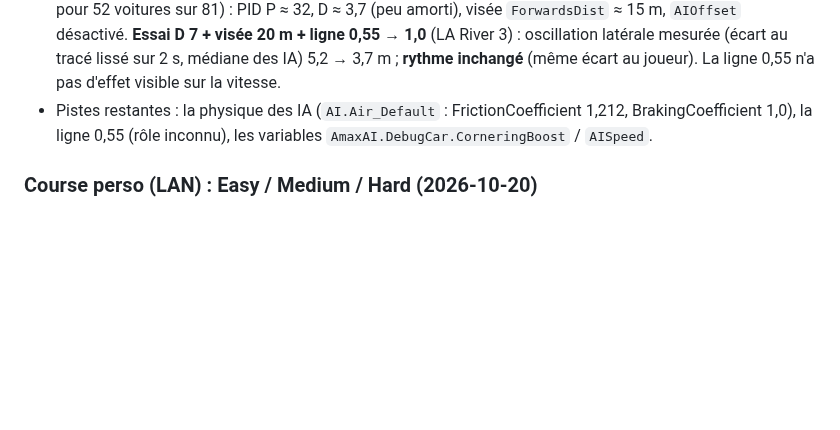
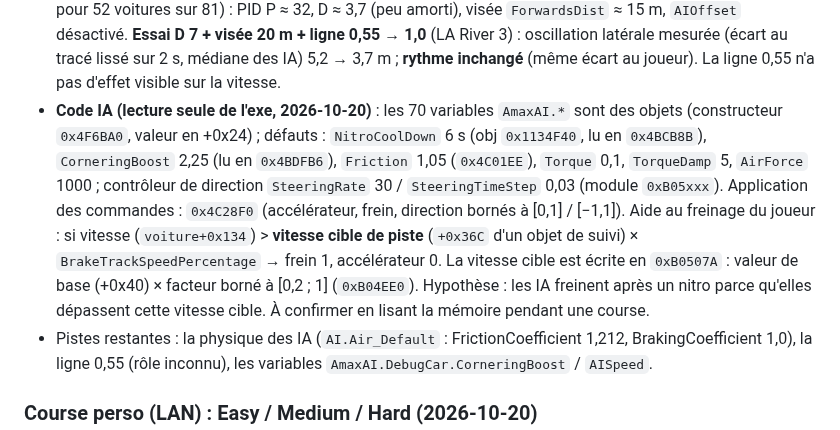
Before and after one commit to Ov3r-MAG1STR4L/blur-re, a Markdown page: docs/CONNAISSANCES.md, the part around the change. Rendered like a GitHub page; blank space fills up the shorter version.

Commit message:
Docs: AI tuning variables and track-speed brake check located in the exe
Co-Authored-By: Claude Opus 5.5 <noreply@anthropic.com>

```diff
--- a/docs/CONNAISSANCES.md
+++ b/docs/CONNAISSANCES.md
@@ -669,6 +669,15 @@ Trois couches :
   **Essai D 7 + visée 20 m + ligne 0,55 → 1,0** (LA River 3) : oscillation latérale mesurée (écart au tracé lissé
   sur 2 s, médiane des IA) 5,2 → 3,7 m ; **rythme inchangé** (même écart au joueur). La ligne 0,55 n'a pas d'effet
   visible sur la vitesse.
+- **Code IA (lecture seule de l'exe, 2026-10-20)** : les 70 variables `AmaxAI.*` sont des objets (constructeur
+  `0x4F6BA0`, valeur en +0x24) ; défauts : `NitroCoolDown` 6 s (obj `0x1134F40`, lu en `0x4BCB8B`), `CorneringBoost`
+  2,25 (lu en `0x4BDFB6`), `Friction` 1,05 (`0x4C01EE`), `Torque` 0,1, `TorqueDamp` 5, `AirForce` 1000 ; contrôleur de
+  direction `SteeringRate` 30 / `SteeringTimeStep` 0,03 (module `0xB05xxx`).
+  Application des commandes : `0x4C28F0` (accélérateur, frein, direction bornés à [0,1] / [−1,1]). Aide au freinage du
+  joueur : si vitesse (`voiture+0x134`) > **vitesse cible de piste** (`+0x36C` d'un objet de suivi) ×
+  `BrakeTrackSpeedPercentage` → frein 1, accélérateur 0. La vitesse cible est écrite en `0xB0507A` : valeur de base
+  (+0x40) × facteur borné à [0,2 ; 1] (`0xB04EE0`). Hypothèse : les IA freinent après un nitro parce qu'elles
+  dépassent cette vitesse cible. À confirmer en lisant la mémoire pendant une course.
 - Pistes restantes : la physique des IA (`AI.Air_Default` : FrictionCoefficient 1,212, BrakingCoefficient 1,0), la
   ligne 0,55 (rôle inconnu), les variables `AmaxAI.DebugCar.CorneringBoost` / `AISpeed`.
 
```
